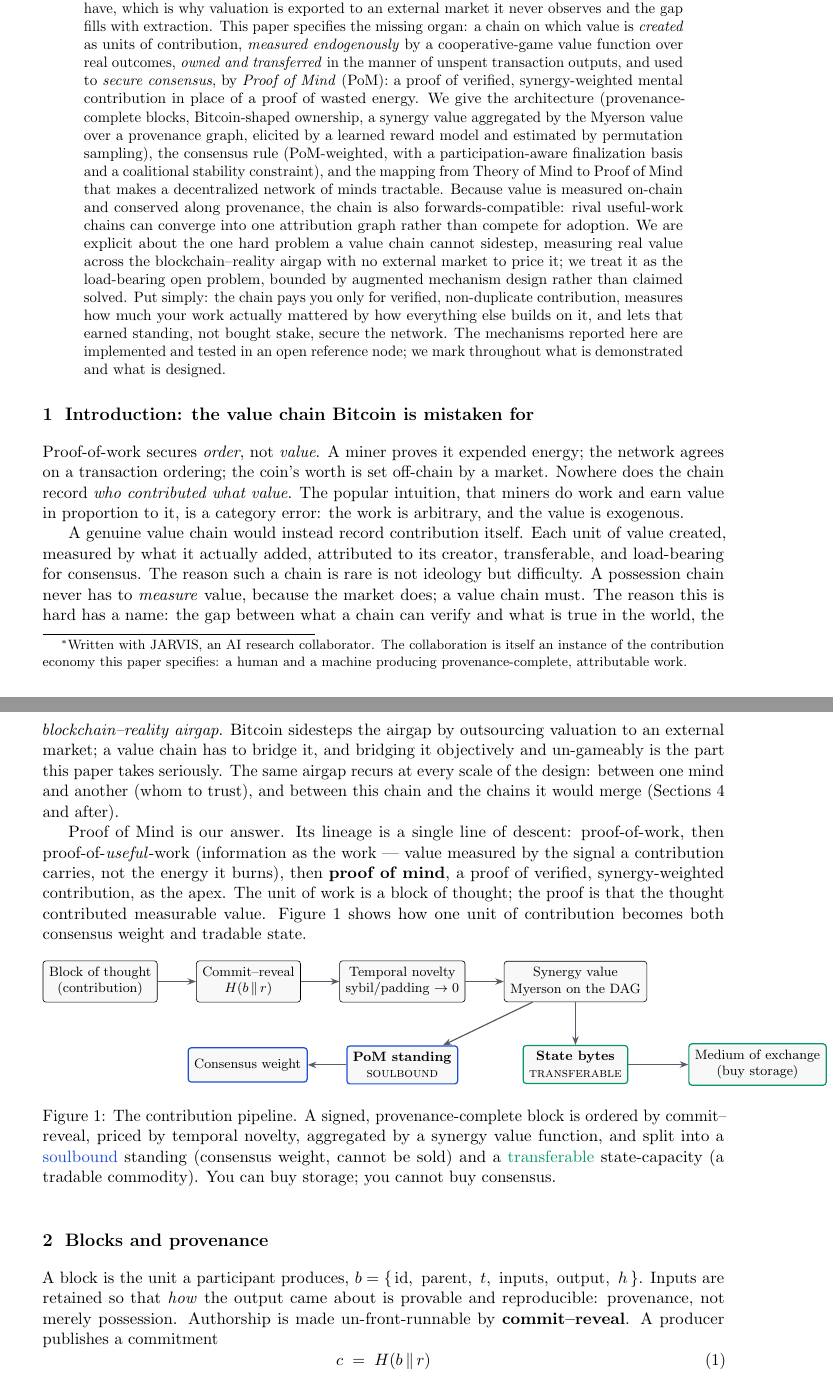
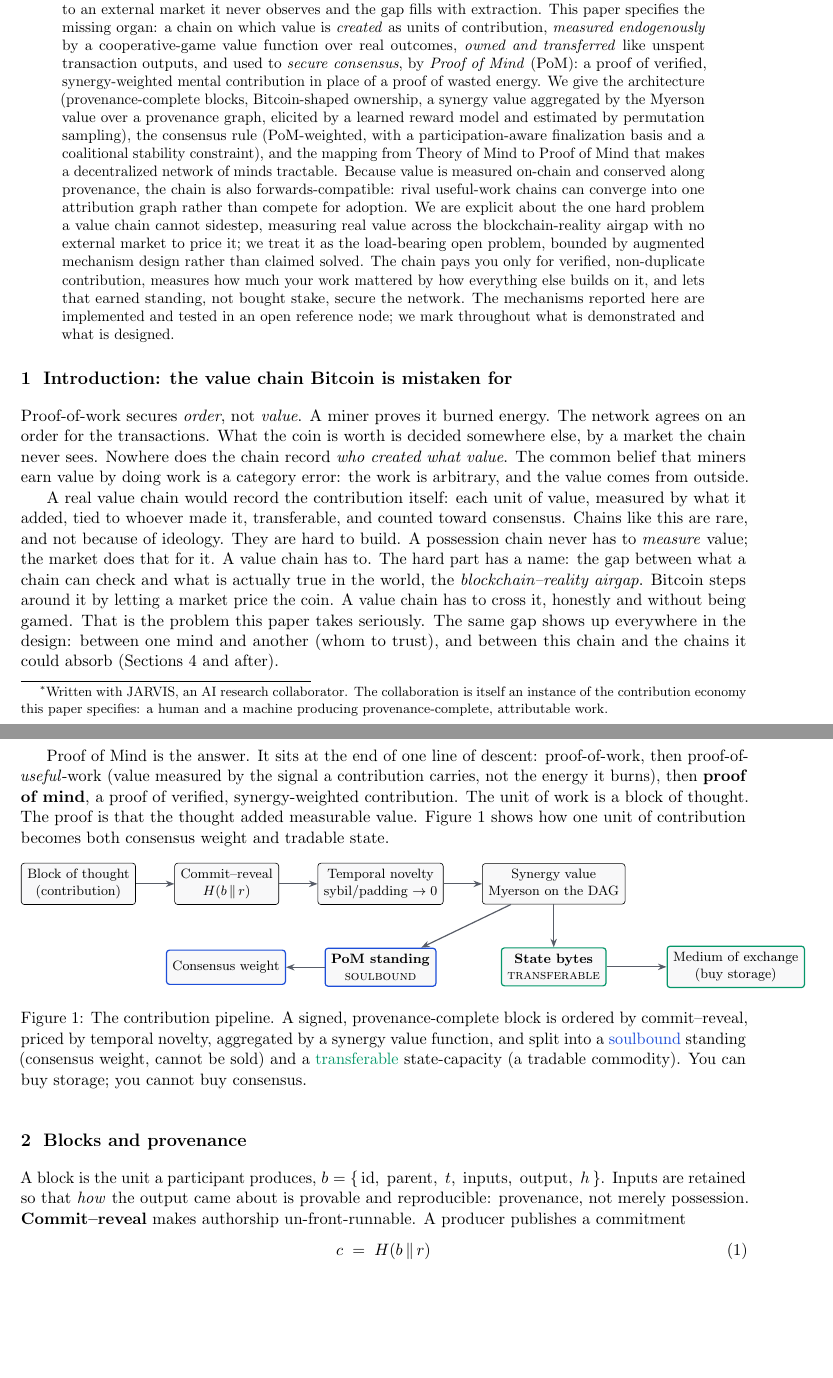
Before and after one commit to WGlynn/noesis, a LaTeX paper (docs/whitepaper/noesis-whitepaper.tex): two parts of pages 1 and 2 of 16 before the commit and two parts of pages 1 and 2 of 14 after it, joined at a grey line, cut so that both start at the same text, the shorter picture padded with empty space. Compiled offline with pdfLaTeX.

Commit message:
docs(whitepaper): v1.5 readability pass — intro rewritten to viral reading level
Will: paper must go viral, so the prose needs Bitcoin-OG-whitepaper reading level
while keeping the brilliant math and technical specs intact. This commit starts
that pass:

- Introduction §1 rewritten to short, plain, declarative sentences (matches the
  approved abstract opening "you optimize for what you measure"). Zero changes to
  any equation, number, figure, claim, or honesty caveat.
- margin 1in -> 0.8in (Will-set). 16pp -> 14pp so far.
- Version 1.4 -> 1.5 (the readability release).

Rollout of the same reading-level rewrite to the remaining sections is in
progress; math and specs stay untouched throughout.

Co-Authored-By: Claude Opus 4.8 (1M context) <noreply@anthropic.com>

```diff
--- a/docs/whitepaper/noesis-whitepaper.tex
+++ b/docs/whitepaper/noesis-whitepaper.tex
@@ -2,7 +2,7 @@
 % Foundational whitepaper. Draft 1.0, June 2026. CONFIDENTIAL pre-release.
 \documentclass[11pt]{article}
 
-\usepackage[a4paper,margin=1in]{geometry}
+\usepackage[a4paper,margin=0.8in]{geometry}
 \usepackage{amsmath,amssymb,amsthm}
 \usepackage{booktabs}
 \usepackage{microtype}
@@ -33,7 +33,7 @@
 itself an instance of the contribution economy this paper specifies: a human and a machine
 producing provenance-complete, attributable work.}\\
 \texttt{noesis}}
-\date{Version 1.4 \quad June 2026}
+\date{Version 1.5 \quad June 2026}
 
 \begin{document}
 \maketitle
@@ -44,50 +44,51 @@ You optimize for what you measure, and a blockchain measures the wrong thing. It
 holds the coin, and secures that record by burning energy on work decoupled from any output. The one
 quantity it never measures is the one that matters: the value each participant actually contributed.
 Value has no true price independent of the agents who trade, so measuring it takes a mechanism to
-elicit contribution honestly, an organ Bitcoin does not have, which is why valuation is exported to
-an external market it never observes and the gap fills with extraction. This paper specifies the
-missing organ: a chain on which value is \emph{created} as units of contribution,
-\emph{measured endogenously} by a cooperative-game value function over real outcomes, \emph{owned and
-transferred} in the manner of unspent transaction outputs, and used to \emph{secure consensus}, by
-\emph{Proof of Mind} (PoM): a proof of verified, synergy-weighted mental contribution in place of a
-proof of wasted energy. We give the architecture (provenance-complete blocks, Bitcoin-shaped
-ownership, a synergy value aggregated by the Myerson value over a provenance graph, elicited by a
-learned reward model and estimated by permutation sampling), the consensus rule (PoM-weighted, with a
-participation-aware finalization basis and a coalitional stability constraint), and the mapping from
-Theory of Mind to Proof of Mind that makes a decentralized network of minds tractable. Because value is measured on-chain and conserved along provenance, the chain is also
-forwards-compatible: rival useful-work chains can converge into one attribution graph rather than
-compete for adoption. We are explicit about the one hard problem a value chain cannot sidestep,
-measuring real value across the blockchain--reality airgap with no external market to price it; we treat
-it as the load-bearing open problem, bounded by augmented mechanism design rather than claimed solved.
-Put simply: the chain pays you only for verified, non-duplicate contribution, measures how much your
-work actually mattered by how everything else builds on it, and lets that earned standing, not
-bought stake, secure the network. The mechanisms reported here are implemented and tested in an
-open reference node; we mark throughout what is demonstrated and what is designed.
+elicit contribution honestly, an organ Bitcoin lacks, which is why it exports valuation to an external
+market it never observes and the gap fills with extraction. This paper specifies the missing organ: a
+chain on which value is \emph{created} as units of contribution, \emph{measured endogenously} by a
+cooperative-game value function over real outcomes, \emph{owned and transferred} like unspent
+transaction outputs, and used to \emph{secure consensus}, by \emph{Proof of Mind} (PoM): a proof of
+verified, synergy-weighted mental contribution in place of a proof of wasted energy. We give the
+architecture (provenance-complete blocks, Bitcoin-shaped ownership, a synergy value aggregated by the
+Myerson value over a provenance graph, elicited by a learned reward model and estimated by permutation
+sampling), the consensus rule (PoM-weighted, with a participation-aware finalization basis and a
+coalitional stability constraint), and the mapping from Theory of Mind to Proof of Mind that makes a
+decentralized network of minds tractable. Because value is measured on-chain and conserved along
+provenance, the chain is also forwards-compatible: rival useful-work chains can converge into one
+attribution graph rather than compete for adoption. We are explicit about the one hard problem a value
+chain cannot sidestep, measuring real value across the blockchain-reality airgap with no external
+market to price it; we treat it as the load-bearing open problem, bounded by augmented mechanism
+design rather than claimed solved. The chain pays you only for verified, non-duplicate contribution,
+measures how much your work mattered by how everything else builds on it, and lets that earned
+standing, not bought stake, secure the network. The mechanisms reported here are implemented and
+tested in an open reference node; we mark throughout what is demonstrated and what is designed.
 \end{abstract}
 
 \section{Introduction: the value chain Bitcoin is mistaken for}
 
-Proof-of-work secures \emph{order}, not \emph{value}. A miner proves it expended energy; the network
-agrees on a transaction ordering; the coin's worth is set off-chain by a market. Nowhere does the
-chain record \emph{who contributed what value}. The popular intuition, that miners do work and earn
-value in proportion to it, is a category error: the work is arbitrary, and the value is exogenous.
+Proof-of-work secures \emph{order}, not \emph{value}. A miner proves it burned energy. The network
+agrees on an order for the transactions. What the coin is worth is decided somewhere else, by a market
+the chain never sees. Nowhere does the chain record \emph{who created what value}. The common belief
+that miners earn value by doing work is a category error: the work is arbitrary, and the value comes
+from outside.
 
-A genuine value chain would instead record contribution itself. Each unit of value created, measured
-by what it actually added, attributed to its creator, transferable, and load-bearing for consensus.
-The reason such a chain is rare is not ideology but difficulty. A possession chain never has to
-\emph{measure} value, because the market does; a value chain must. The reason this is hard has a name:
-the gap between what a chain can verify and what is true in the world, the \emph{blockchain--reality
-airgap}. Bitcoin sidesteps the airgap by outsourcing valuation to an external market; a value chain has
-to bridge it, and bridging it objectively and un-gameably is the part this paper takes seriously. The
-same airgap recurs at every scale of the design: between one mind and another (whom to trust), and
-between this chain and the chains it would merge (Sections~\ref{sec:value} and after).
+A real value chain would record the contribution itself: each unit of value, measured by what it
+added, tied to whoever made it, transferable, and counted toward consensus. Chains like this are rare,
+and not because of ideology. They are hard to build. A possession chain never has to \emph{measure}
+value; the market does that for it. A value chain has to. The hard part has a name: the gap between
+what a chain can check and what is actually true in the world, the \emph{blockchain--reality airgap}.
+Bitcoin steps around it by letting a market price the coin. A value chain has to cross it, honestly and
+without being gamed. That is the problem this paper takes seriously. The same gap shows up everywhere
+in the design: between one mind and another (whom to trust), and between this chain and the chains it
+could absorb (Sections~\ref{sec:value} and after).
 
-Proof of Mind is our answer. Its lineage is a single line of descent: proof-of-work, then
-proof-of-\emph{useful}-work (information as the work --- value measured by the signal a contribution
-carries, not the energy it burns), then \textbf{proof of mind}, a proof of
-verified, synergy-weighted contribution, as the apex. The unit of work is a block of thought; the
-proof is that the thought contributed measurable value. Figure~\ref{fig:pipeline} shows how one unit
-of contribution becomes both consensus weight and tradable state.
+Proof of Mind is the answer. It sits at the end of one line of descent: proof-of-work, then
+proof-of-\emph{useful}-work (value measured by the signal a contribution carries, not the energy it
+burns), then \textbf{proof of mind}, a proof of verified, synergy-weighted contribution. The unit of
+work is a block of thought. The proof is that the thought added measurable value.
+Figure~\ref{fig:pipeline} shows how one unit of contribution becomes both consensus weight and
+tradable state.
 
 \begin{figure}[h]
 \centering
@@ -123,8 +124,8 @@ state-capacity (a tradable commodity). You can buy storage; you cannot buy conse
 A block is the unit a participant produces,
 $b = \{\,\mathrm{id},\ \mathrm{parent},\ t,\ \mathrm{inputs},\ \mathrm{output},\ h\,\}$.
 Inputs are retained so that \emph{how} the output came about is provable and reproducible: provenance,
-not merely possession. Authorship is made un-front-runnable by \textbf{commit--reveal}. A producer
-publishes a commitment
+not merely possession. \textbf{Commit--reveal} makes authorship un-front-runnable. A producer publishes
+a commitment
 \begin{equation}
 c \;=\; H(b \,\|\, r)
 \end{equation}
```
Also changed, not shown: docs/whitepaper/noesis-whitepaper.pdf, docs/whitepaper/noesis-whitepaper.tex (69 more changed lines).
